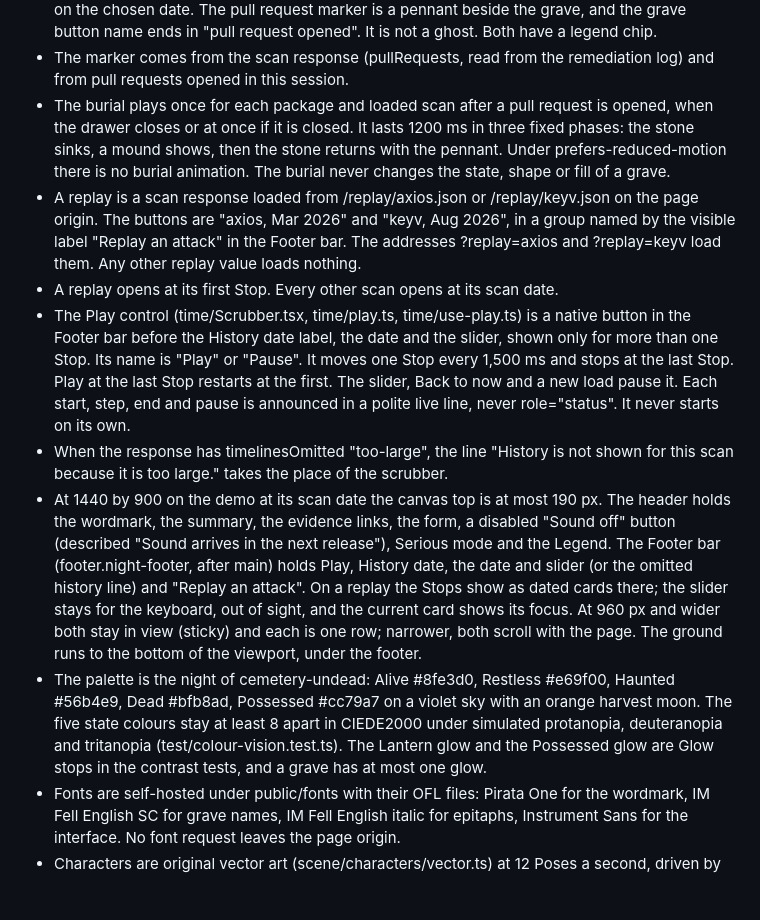
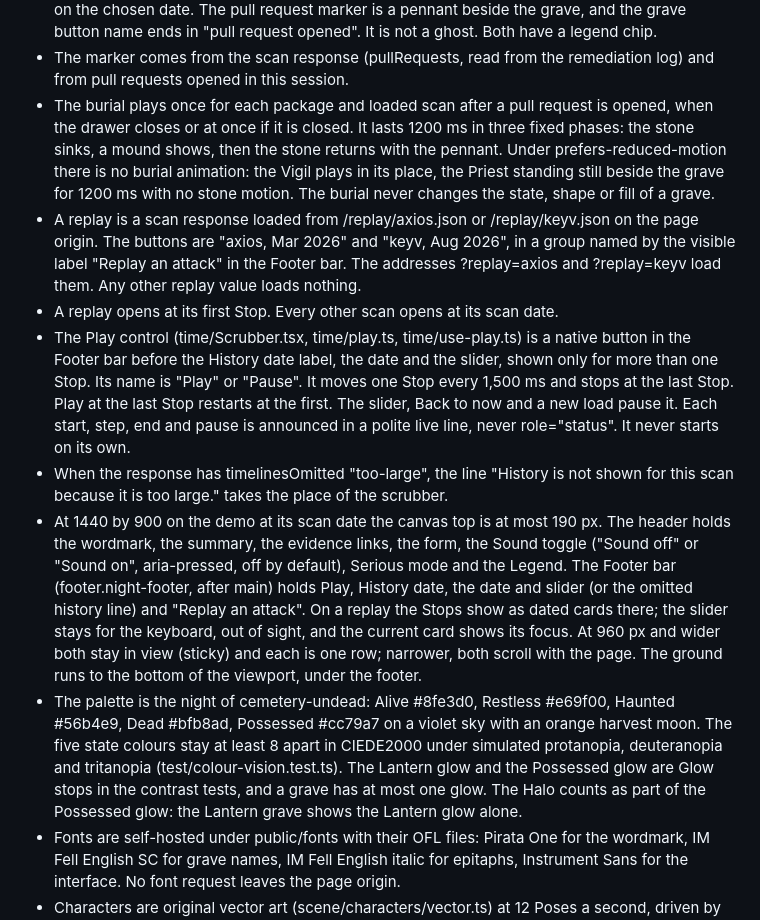
Before and after one commit to hsiddhu2/sexton, a Markdown page: .kiro/steering/web.md, the part around one of its changes. GitHub-like rendering; blank space fills up the shorter version.

```diff
--- a/.kiro/steering/web.md
+++ b/.kiro/steering/web.md
@@ -35,13 +35,13 @@ fileMatchPattern: ["packages/web/**/*.ts", "packages/web/**/*.tsx", "packages/we
 - The drawer always shows the scan date. A note under the scrubber says so when an earlier date is chosen.
 - Two forms are added and neither changes the grave form of a State. The Not-published form is an unmarked mound with no ghost, for a package whose installed version is not yet published on the chosen date. The pull request marker is a pennant beside the grave, and the grave button name ends in "pull request opened". It is not a ghost. Both have a legend chip.
 - The marker comes from the scan response (pullRequests, read from the remediation log) and from pull requests opened in this session.
-- The burial plays once for each package and loaded scan after a pull request is opened, when the drawer closes or at once if it is closed. It lasts 1200 ms in three fixed phases: the stone sinks, a mound shows, then the stone returns with the pennant. Under prefers-reduced-motion there is no burial animation. The burial never changes the state, shape or fill of a grave.
+- The burial plays once for each package and loaded scan after a pull request is opened, when the drawer closes or at once if it is closed. It lasts 1200 ms in three fixed phases: the stone sinks, a mound shows, then the stone returns with the pennant. Under prefers-reduced-motion there is no burial animation: the Vigil plays in its place, the Priest standing still beside the grave for 1200 ms with no stone motion. The burial never changes the state, shape or fill of a grave.
 - A replay is a scan response loaded from /replay/axios.json or /replay/keyv.json on the page origin. The buttons are "axios, Mar 2026" and "keyv, Aug 2026", in a group named by the visible label "Replay an attack" in the Footer bar. The addresses ?replay=axios and ?replay=keyv load them. Any other replay value loads nothing.
 - A replay opens at its first Stop. Every other scan opens at its scan date.
 - The Play control (time/Scrubber.tsx, time/play.ts, time/use-play.ts) is a native button in the Footer bar before the History date label, the date and the slider, shown only for more than one Stop. Its name is "Play" or "Pause". It moves one Stop every 1,500 ms and stops at the last Stop. Play at the last Stop restarts at the first. The slider, Back to now and a new load pause it. Each start, step, end and pause is announced in a polite live line, never role="status". It never starts on its own.
 - When the response has timelinesOmitted "too-large", the line "History is not shown for this scan because it is too large." takes the place of the scrubber.
-- At 1440 by 900 on the demo at its scan date the canvas top is at most 190 px. The header holds the wordmark, the summary, the evidence links, the form, a disabled "Sound off" button (described "Sound arrives in the next release"), Serious mode and the Legend. The Footer bar (footer.night-footer, after main) holds Play, History date, the date and slider (or the omitted history line) and "Replay an attack". On a replay the Stops show as dated cards there; the slider stays for the keyboard, out of sight, and the current card shows its focus. At 960 px and wider both stay in view (sticky) and each is one row; narrower, both scroll with the page. The ground runs to the bottom of the viewport, under the footer.
-- The palette is the night of cemetery-undead: Alive #8fe3d0, Restless #e69f00, Haunted #56b4e9, Dead #bfb8ad, Possessed #cc79a7 on a violet sky with an orange harvest moon. The five state colours stay at least 8 apart in CIEDE2000 under simulated protanopia, deuteranopia and tritanopia (test/colour-vision.test.ts). The Lantern glow and the Possessed glow are Glow stops in the contrast tests, and a grave has at most one glow.
+- At 1440 by 900 on the demo at its scan date the canvas top is at most 190 px. The header holds the wordmark, the summary, the evidence links, the form, the Sound toggle ("Sound off" or "Sound on", aria-pressed, off by default), Serious mode and the Legend. The Footer bar (footer.night-footer, after main) holds Play, History date, the date and slider (or the omitted history line) and "Replay an attack". On a replay the Stops show as dated cards there; the slider stays for the keyboard, out of sight, and the current card shows its focus. At 960 px and wider both stay in view (sticky) and each is one row; narrower, both scroll with the page. The ground runs to the bottom of the viewport, under the footer.
+- The palette is the night of cemetery-undead: Alive #8fe3d0, Restless #e69f00, Haunted #56b4e9, Dead #bfb8ad, Possessed #cc79a7 on a violet sky with an orange harvest moon. The five state colours stay at least 8 apart in CIEDE2000 under simulated protanopia, deuteranopia and tritanopia (test/colour-vision.test.ts). The Lantern glow and the Possessed glow are Glow stops in the contrast tests, and a grave has at most one glow. The Halo counts as part of the Possessed glow: the Lantern grave shows the Lantern glow alone.
 - Fonts are self-hosted under public/fonts with their OFL files: Pirata One for the wordmark, IM Fell English SC for grave names, IM Fell English italic for epitaphs, Instrument Sans for the interface. No font request leaves the page origin.
 - Characters are original vector art (scene/characters/vector.ts) at 12 Poses a second, driven by one clock in Scene.tsx that only repaints the canvas and stops while the page is hidden. Under prefers-reduced-motion every Character holds one still Pose and the bats hold still. A Dead skeleton dances 2 s in every 12 s for one Dead grave in five (at least one when any Dead grave exists), chosen from a seed of the package name. The ghost is original art; never draw or embed the Kiro logo.
 - The backdrop (church, tree, fence, bats, fog, vignette, grain, the cratered moon) depends on the width only and is drawn under every grave. The hovered or focused grave gets the Lantern glow.
```
Also changed, not shown: other parts of .kiro/steering/web.md (+10 -1 lines), CREDITS.md (+5 -1 lines), README.md (+2 -0 lines), docs/cemetery.png, docs/replay-axios.png, 10 other files.
